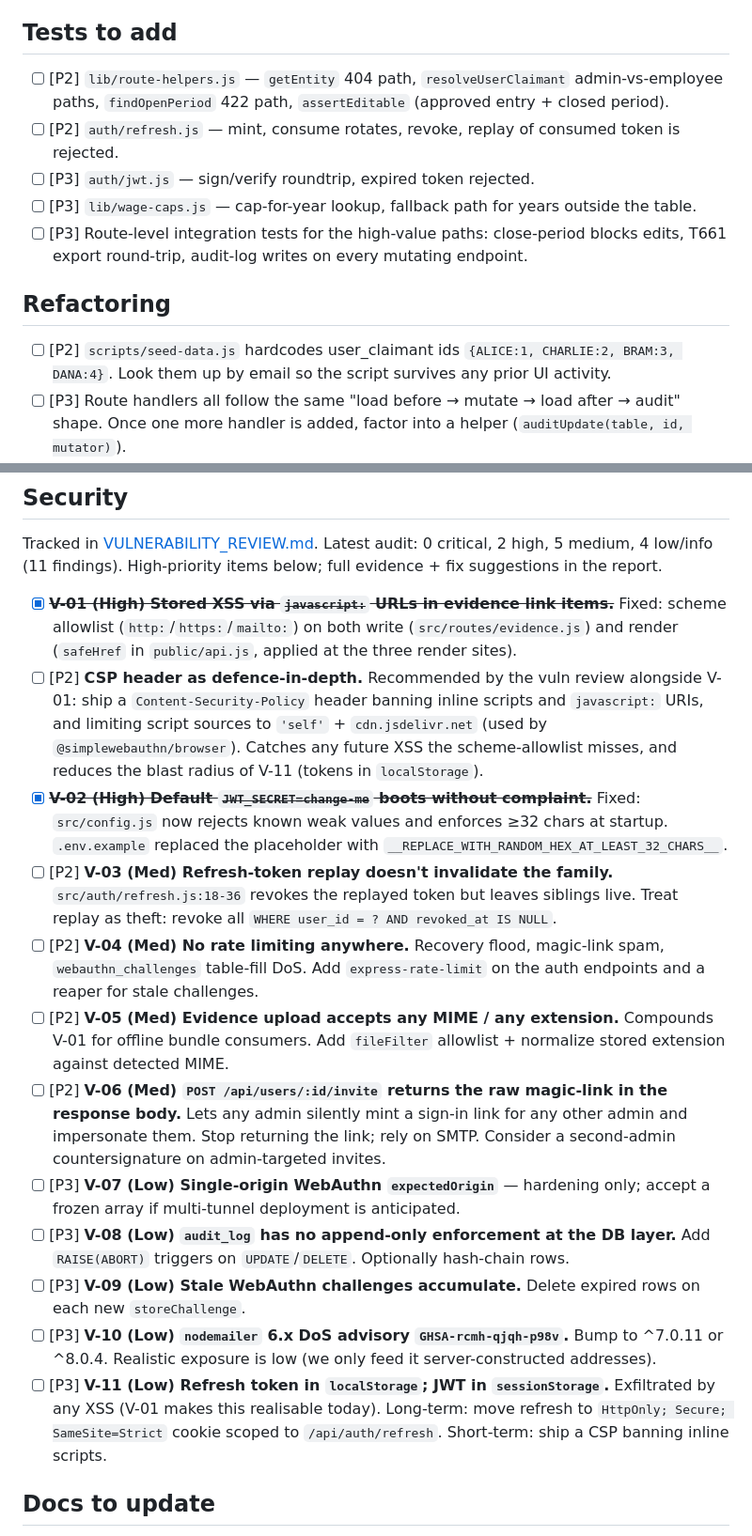
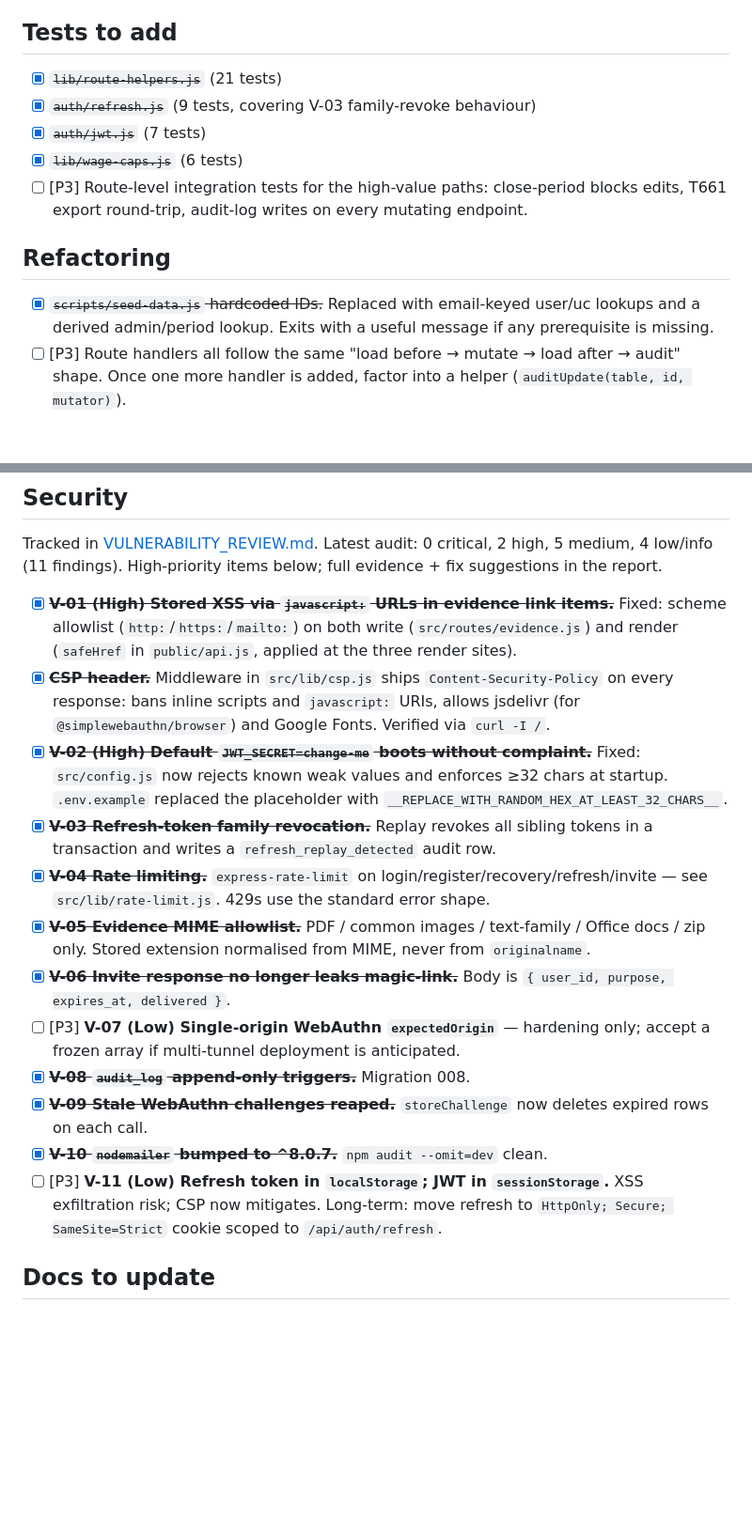
Before and after one commit to BramvdKroef/sred, a Markdown page: TODO.md, 2 parts joined by grey strips. Shown at 94% size. Drawn GitHub-style; blank space fills up the shorter version.

```diff
--- a/TODO.md
+++ b/TODO.md
@@ -53,15 +58,15 @@ Distilled from [UI_USABILITY_REVIEW.md](UI_USABILITY_REVIEW.md). Top-impact item
 
 ## Tests to add
 
-- [ ] [P2] `lib/route-helpers.js` — `getEntity` 404 path, `resolveUserClaimant` admin-vs-employee paths, `findOpenPeriod` 422 path, `assertEditable` (approved entry + closed period).
-- [ ] [P2] `auth/refresh.js` — mint, consume rotates, revoke, replay of consumed token is rejected.
-- [ ] [P3] `auth/jwt.js` — sign/verify roundtrip, expired token rejected.
-- [ ] [P3] `lib/wage-caps.js` — cap-for-year lookup, fallback path for years outside the table.
+- [x] ~~`lib/route-helpers.js`~~ (21 tests)
+- [x] ~~`auth/refresh.js`~~ (9 tests, covering V-03 family-revoke behaviour)
+- [x] ~~`auth/jwt.js`~~ (7 tests)
+- [x] ~~`lib/wage-caps.js`~~ (6 tests)
 - [ ] [P3] Route-level integration tests for the high-value paths: close-period blocks edits, T661 export round-trip, audit-log writes on every mutating endpoint.
 
 ## Refactoring
 
-- [ ] [P2] `scripts/seed-data.js` hardcodes user_claimant ids `{ALICE:1, CHARLIE:2, BRAM:3, DANA:4}`. Look them up by email so the script survives any prior UI activity.
+- [x] ~~`scripts/seed-data.js` hardcoded IDs.~~ Replaced with email-keyed user/uc lookups and a derived admin/period lookup. Exits with a useful message if any prerequisite is missing.
 - [ ] [P3] Route handlers all follow the same "load before → mutate → load after → audit" shape. Once one more handler is added, factor into a helper (`auditUpdate(table, id, mutator)`).
 - [ ] [P3] `public/api.js` is ~526 lines mixing fetch, session, DOM helpers, form binding, and renderers. Split when it next needs an edit.
 - [ ] [P3] CSS is inconsistent — some utility classes, some inline styles, some per-form one-offs. Pick a single approach for new code.
@@ -73,17 +78,17 @@ Distilled from [UI_USABILITY_REVIEW.md](UI_USABILITY_REVIEW.md). Top-impact item
 Tracked in [VULNERABILITY_REVIEW.md](VULNERABILITY_REVIEW.md). Latest audit: 0 critical, 2 high, 5 medium, 4 low/info (11 findings). High-priority items below; full evidence + fix suggestions in the report.
 
 - [x] ~~**V-01 (High) Stored XSS via `javascript:` URLs in evidence link items.**~~ Fixed: scheme allowlist (`http:`/`https:`/`mailto:`) on both write (`src/routes/evidence.js`) and render (`safeHref` in `public/api.js`, applied at the three render sites).
-- [ ] [P2] **CSP header as defence-in-depth.** Recommended by the vuln review alongside V-01: ship a `Content-Security-Policy` header banning inline scripts and `javascript:` URIs, and limiting script sources to `'self'` + `cdn.jsdelivr.net` (used by `@simplewebauthn/browser`). Catches any future XSS the scheme-allowlist misses, and reduces the blast radius of V-11 (tokens in `localStorage`).
+- [x] ~~**CSP header.**~~ Middleware in `src/lib/csp.js` ships `Content-Security-Policy` on every response: bans inline scripts and `javascript:` URIs, allows jsdelivr (for `@simplewebauthn/browser`) and Google Fonts. Verified via `curl -I /`.
 - [x] ~~**V-02 (High) Default `JWT_SECRET=change-me` boots without complaint.**~~ Fixed: `src/config.js` now rejects known weak values and enforces ≥32 chars at startup. `.env.example` replaced the placeholder with `__REPLACE_WITH_RANDOM_HEX_AT_LEAST_32_CHARS__`.
-- [ ] [P2] **V-03 (Med) Refresh-token replay doesn't invalidate the family.** `src/auth/refresh.js:18-36` revokes the replayed token but leaves siblings live. Treat replay as theft: revoke all `WHERE user_id = ? AND revoked_at IS NULL`.
-- [ ] [P2] **V-04 (Med) No rate limiting anywhere.** Recovery flood, magic-link spam, `webauthn_challenges` table-fill DoS. Add `express-rate-limit` on the auth endpoints and a reaper for stale challenges.
-- [ ] [P2] **V-05 (Med) Evidence upload accepts any MIME / any extension.** Compounds V-01 for offline bundle consumers. Add `fileFilter` allowlist + normalize stored extension against detected MIME.
-- [ ] [P2] **V-06 (Med) `POST /api/users/:id/invite` returns the raw magic-link in the response body.** Lets any admin silently mint a sign-in link for any other admin and impersonate them. Stop returning the link; rely on SMTP. Consider a second-admin countersignature on admin-targeted invites.
+- [x] ~~**V-03 Refresh-token family revocation.**~~ Replay revokes all sibling tokens in a transaction and writes a `refresh_replay_detected` audit row.
+- [x] ~~**V-04 Rate limiting.**~~ `express-rate-limit` on login/register/recovery/refresh/invite — see `src/lib/rate-limit.js`. 429s use the standard error shape.
+- [x] ~~**V-05 Evidence MIME allowlist.**~~ PDF / common images / text-family / Office docs / zip only. Stored extension normalised from MIME, never from `originalname`.
+- [x] ~~**V-06 Invite response no longer leaks magic-link.**~~ Body is `{ user_id, purpose, expires_at, delivered }`.
 - [ ] [P3] **V-07 (Low) Single-origin WebAuthn `expectedOrigin`** — hardening only; accept a frozen array if multi-tunnel deployment is anticipated.
-- [ ] [P3] **V-08 (Low) `audit_log` has no append-only enforcement at the DB layer.** Add `RAISE(ABORT)` triggers on `UPDATE`/`DELETE`. Optionally hash-chain rows.
-- [ ] [P3] **V-09 (Low) Stale WebAuthn challenges accumulate.** Delete expired rows on each new `storeChallenge`.
-- [ ] [P3] **V-10 (Low) `nodemailer` 6.x DoS advisory `GHSA-rcmh-qjqh-p98v`.** Bump to ^7.0.11 or ^8.0.4. Realistic exposure is low (we only feed it server-constructed addresses).
-- [ ] [P3] **V-11 (Low) Refresh token in `localStorage`; JWT in `sessionStorage`.** Exfiltrated by any XSS (V-01 makes this realisable today). Long-term: move refresh to `HttpOnly; Secure; SameSite=Strict` cookie scoped to `/api/auth/refresh`. Short-term: ship a CSP banning inline scripts.
+- [x] ~~**V-08 `audit_log` append-only triggers.**~~ Migration 008.
+- [x] ~~**V-09 Stale WebAuthn challenges reaped.**~~ `storeChallenge` now deletes expired rows on each call.
+- [x] ~~**V-10 `nodemailer` bumped to ^8.0.7.**~~ `npm audit --omit=dev` clean.
+- [ ] [P3] **V-11 (Low) Refresh token in `localStorage`; JWT in `sessionStorage`.** XSS exfiltration risk; CSP now mitigates. Long-term: move refresh to `HttpOnly; Secure; SameSite=Strict` cookie scoped to `/api/auth/refresh`.
 
 ## Docs to update
 
```
Also changed, not shown: other parts of TODO.md (+21 -16 lines).
